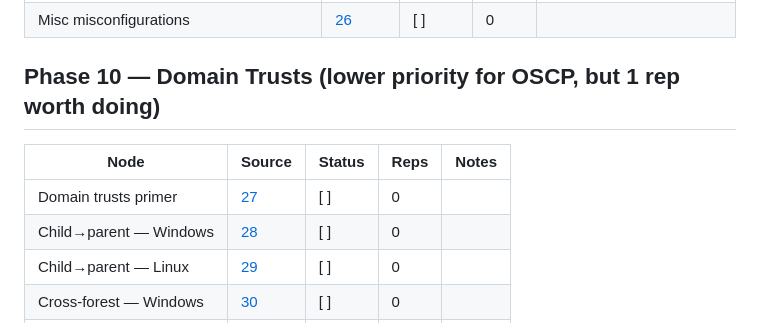
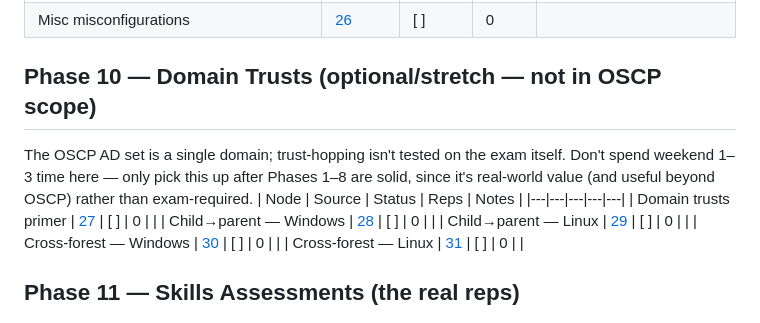
Before and after one commit to SkinnyRat/Cybersecurity, a Markdown page: htbad/oscp-practice-checklist.md, the part around the change. GitHub-like rendering.

Commit message:
Clarify domain trusts phase is optional/stretch for OSCP

```diff
--- a/htbad/oscp-practice-checklist.md
+++ b/htbad/oscp-practice-checklist.md
@@ -91,7 +91,10 @@ there's no local module file to link here.
 | Bleeding edge vulns (PetitPotam, PrintNightmare, ZeroLogon, etc.) | [25](25-bleeding-edge-vulnerabilities.md) | [ ] | 0 | check which still apply to exam-patched boxes |
 | Misc misconfigurations | [26](26-miscellaneous-misconfigurations.md) | [ ] | 0 | |
 
-## Phase 10 — Domain Trusts (lower priority for OSCP, but 1 rep worth doing)
+## Phase 10 — Domain Trusts (optional/stretch — not in OSCP scope)
+The OSCP AD set is a single domain; trust-hopping isn't tested on the exam itself. Don't spend
+weekend 1–3 time here — only pick this up after Phases 1–8 are solid, since it's real-world
+value (and useful beyond OSCP) rather than exam-required.
 | Node | Source | Status | Reps | Notes |
 |---|---|---|---|---|
 | Domain trusts primer | [27](27-domain-trusts-primer.md) | [ ] | 0 | |
```
